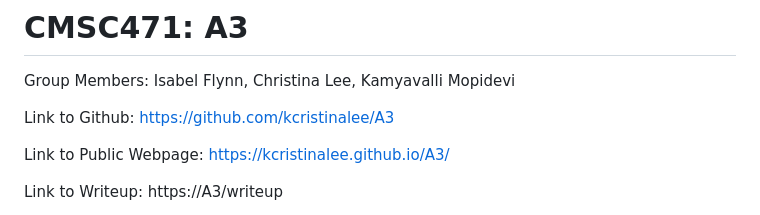
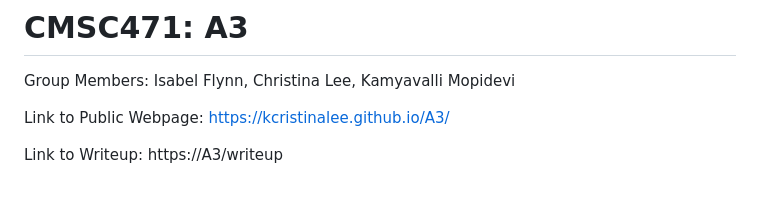
Before and after one commit to kcristinalee/A3, a Markdown page: README.md, the part around the change. Drawn GitHub-style; blank space fills up the shorter version.

```diff
--- a/README.md
+++ b/README.md
@@ -1,7 +1,5 @@
 # CMSC471: A3
 Group Members: Isabel Flynn, Christina Lee, Kamyavalli Mopidevi
-
-Link to Github: https://github.com/kcristinalee/A3
 
 Link to Public Webpage: https://kcristinalee.github.io/A3/
 
```
